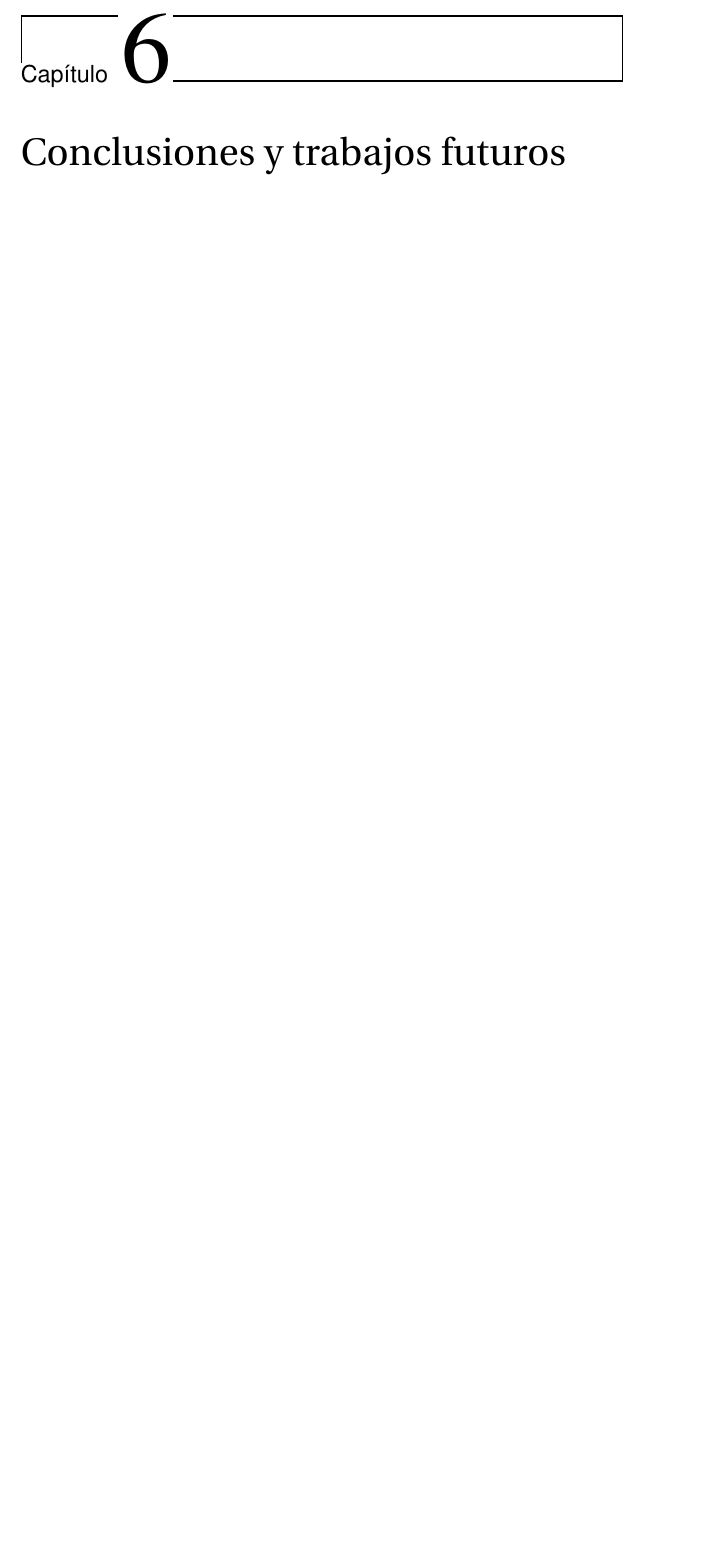
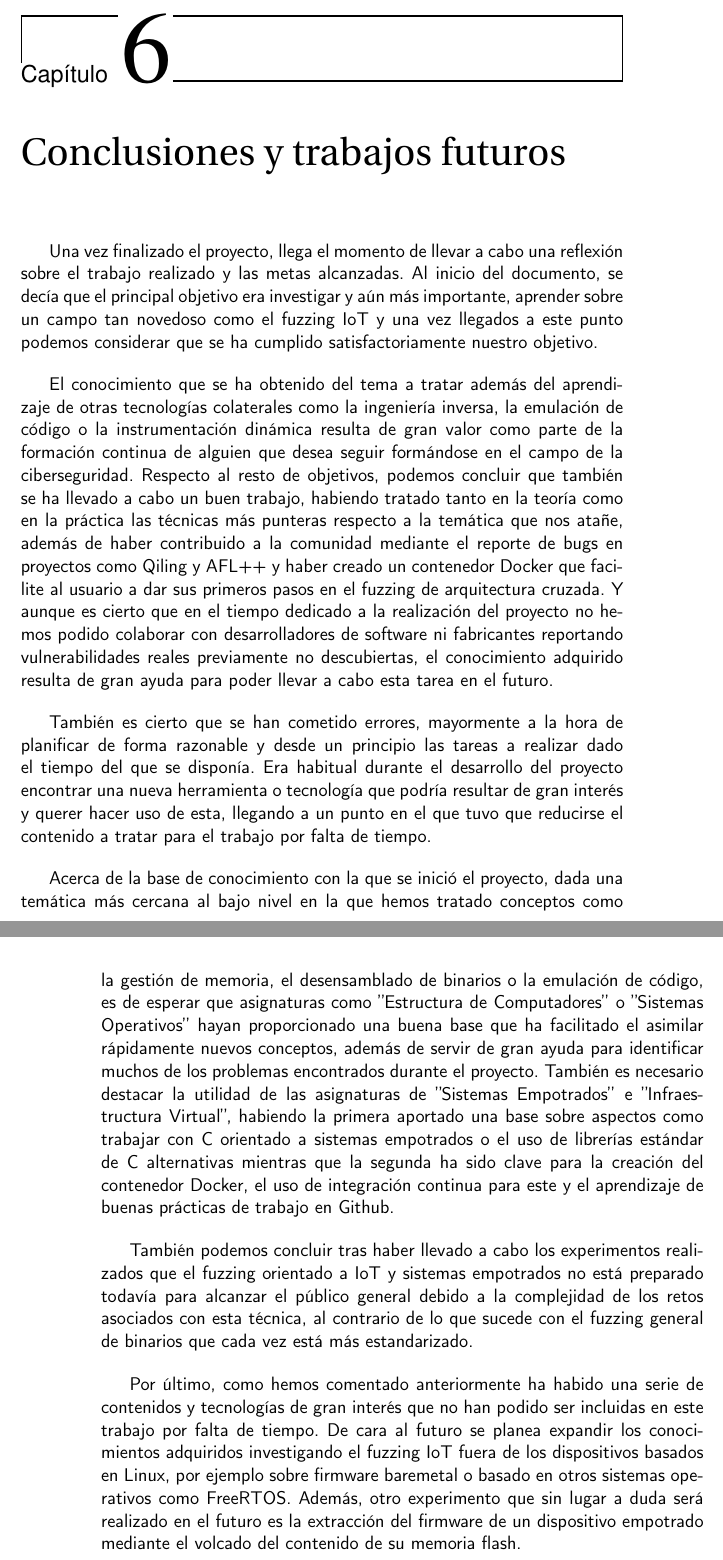
Before and after one commit to Olasergiolas/TFG, a LaTeX thesis (Memoria/doc/proyecto.tex, which reads Memoria/doc/secciones/06_conclusiones.tex): part of page 93 of 99 before the commit and two parts of pages 95 and 96 of 101 after it, the two joined at a grey line, cut so that both start at the same text, the shorter picture padded with empty space. Compiled offline with pdfLaTeX.

Commit message:
Final thoughts finished :eyes: #14
Only thing left are Docker and Task.

```diff
--- a/Memoria/doc/secciones/06_conclusiones.tex
+++ b/Memoria/doc/secciones/06_conclusiones.tex
@@ -1,2 +1,38 @@
 \chapter{Conclusiones y trabajos futuros}
 \label{conclusiones}
+Una vez finalizado el proyecto, llega el momento de llevar a cabo una reflexión sobre el trabajo realizado y las metas alcanzadas. Al
+inicio del documento, se decía que el principal objetivo era investigar y aún más importante, aprender sobre un campo tan novedoso como
+el fuzzing IoT y una vez llegados a este punto podemos considerar que se ha cumplido satisfactoriamente nuestro objetivo.\bigskip
+
+El conocimiento
+que se ha obtenido del tema a tratar además del aprendizaje de otras tecnologías colaterales como la ingeniería inversa, la
+emulación de código o la instrumentación dinámica resulta de gran valor como parte de la formación continua de alguien que desea seguir
+formándose en el campo de la ciberseguridad. Respecto al resto de objetivos, podemos concluir que también se ha llevado a cabo un buen
+trabajo, habiendo tratado tanto en la teoría como en la práctica las técnicas más punteras respecto a la temática que nos atañe,
+además de haber contribuido a la comunidad mediante el reporte de bugs en proyectos como Qiling y AFL++ y haber creado un contenedor
+Docker que facilite al usuario a dar sus primeros pasos en el fuzzing de arquitectura cruzada. Y aunque es cierto que en el tiempo dedicado
+a la realización del proyecto no hemos podido colaborar con desarrolladores de software ni fabricantes reportando vulnerabilidades reales
+previamente no descubiertas, el conocimiento adquirido resulta de gran ayuda para poder llevar a cabo esta tarea en el futuro.\bigskip
+
+También es cierto que se han cometido errores, mayormente a la hora de planificar de forma razonable y desde un principio las tareas a
+realizar dado el tiempo del que se disponía. Era habitual durante el desarrollo del proyecto encontrar una nueva herramienta o tecnología que podría
+resultar de gran interés y querer hacer uso de esta, llegando a un punto en el que tuvo que reducirse el contenido a tratar para el trabajo
+por falta de tiempo.\bigskip
+
+Acerca de la base de conocimiento con la que se inició el proyecto, dada una temática más cercana al bajo nivel en la que hemos tratado conceptos como la gestión de memoria, el desensamblado
+de binarios o la emulación de código, es de esperar que asignaturas como ''Estructura de Computadores'' o ''Sistemas Operativos'' hayan proporcionado una buena base
+que ha facilitado el asimilar rápidamente nuevos conceptos, además de servir de gran ayuda para identificar muchos de los problemas
+encontrados durante el proyecto. También es necesario destacar la utilidad de las asignaturas de ''Sistemas Empotrados'' e
+''Infraestructura Virtual'', habiendo la primera aportado una base sobre aspectos como trabajar con C orientado a sistemas empotrados o
+el uso de librerías estándar de C alternativas mientras que la segunda ha sido clave para la creación del contenedor Docker, el uso de
+integración continua para este y el aprendizaje de buenas prácticas de trabajo en Github.\bigskip
+
+También podemos concluir tras haber llevado a cabo los experimentos realizados que el fuzzing orientado a IoT y sistemas empotrados no
+está preparado todavía para alcanzar el público general debido a la complejidad de los retos asociados con esta técnica, al contrario de
+lo que sucede con el fuzzing general de binarios que cada vez está más estandarizado.\bigskip
+
+Por último, como hemos comentado anteriormente ha habido una serie de contenidos y tecnologías de gran interés que no han podido ser
+incluidas en este trabajo por falta de tiempo. De cara al futuro se planea expandir los conocimientos adquiridos investigando el
+fuzzing IoT fuera de los dispositivos basados en Linux, por ejemplo sobre firmware baremetal o basado en otros sistemas operativos
+como FreeRTOS. Además, otro experimento que sin lugar a duda será realizado en el futuro es la extracción del firmware de un dispositivo
+empotrado mediante el volcado del contenido de su memoria flash.
```
Also changed, not shown: Memoria/doc/secciones/02_estado_del_arte.tex (+3 -4 lines), Memoria/doc/secciones/03_planificacion.tex (+3 -1 lines), Memoria/doc/secciones/05_experimentos.tex (+4 -4 lines).
